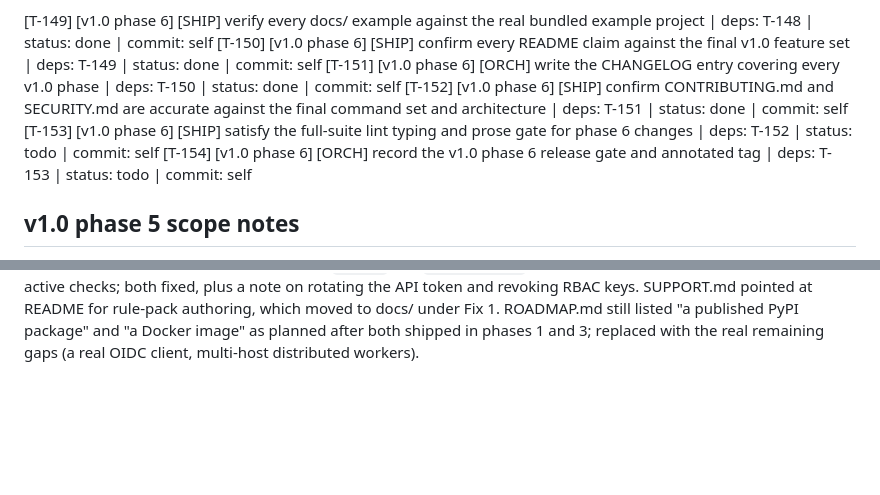
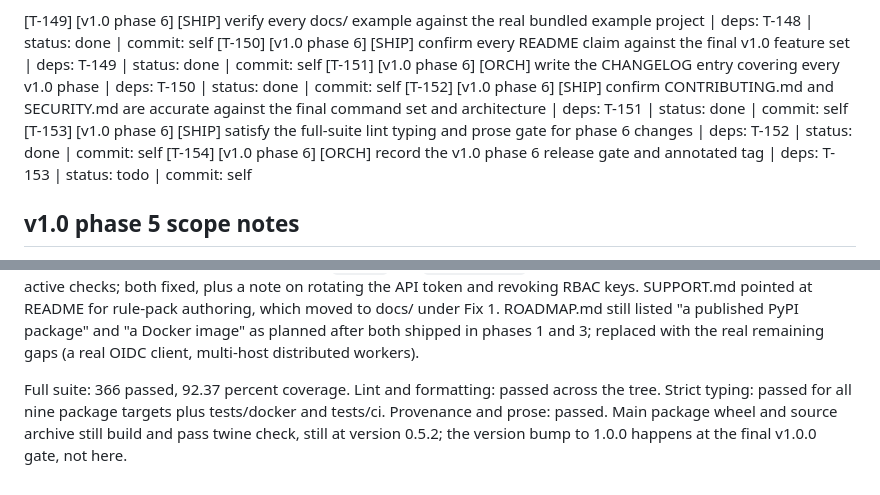
Before and after one commit to Vishnu2707/lattence, a Markdown page: BUILD/TASKS.md, 2 parts joined by grey strips. Rendered like a GitHub page; blank space fills up the shorter version.

Commit message:
chore(quality): satisfy full-suite lint, typing, and prose gate for phase 6

```diff
--- a/BUILD/TASKS.md
+++ b/BUILD/TASKS.md
@@ -636,7 +636,7 @@ SECURITY) are accurate against the final command set.
 [T-150] [v1.0 phase 6] [SHIP] confirm every README claim against the final v1.0 feature set | deps: T-149 | status: done | commit: self
 [T-151] [v1.0 phase 6] [ORCH] write the CHANGELOG entry covering every v1.0 phase | deps: T-150 | status: done | commit: self
 [T-152] [v1.0 phase 6] [SHIP] confirm CONTRIBUTING.md and SECURITY.md are accurate against the final command set and architecture | deps: T-151 | status: done | commit: self
-[T-153] [v1.0 phase 6] [SHIP] satisfy the full-suite lint typing and prose gate for phase 6 changes | deps: T-152 | status: todo | commit: self
+[T-153] [v1.0 phase 6] [SHIP] satisfy the full-suite lint typing and prose gate for phase 6 changes | deps: T-152 | status: done | commit: self
 [T-154] [v1.0 phase 6] [ORCH] record the v1.0 phase 6 release gate and annotated tag | deps: T-153 | status: todo | commit: self
 
 ## v1.0 phase 5 scope notes
@@ -760,3 +760,10 @@ which moved to docs/ under Fix 1. ROADMAP.md still listed "a published
 PyPI package" and "a Docker image" as planned after both shipped in
 phases 1 and 3; replaced with the real remaining gaps (a real OIDC
 client, multi-host distributed workers).
+
+Full suite: 366 passed, 92.37 percent coverage. Lint and formatting:
+passed across the tree. Strict typing: passed for all nine package
+targets plus tests/docker and tests/ci. Provenance and prose: passed.
+Main package wheel and source archive still build and pass twine check,
+still at version 0.5.2; the version bump to 1.0.0 happens at the final
+v1.0.0 gate, not here.
```
